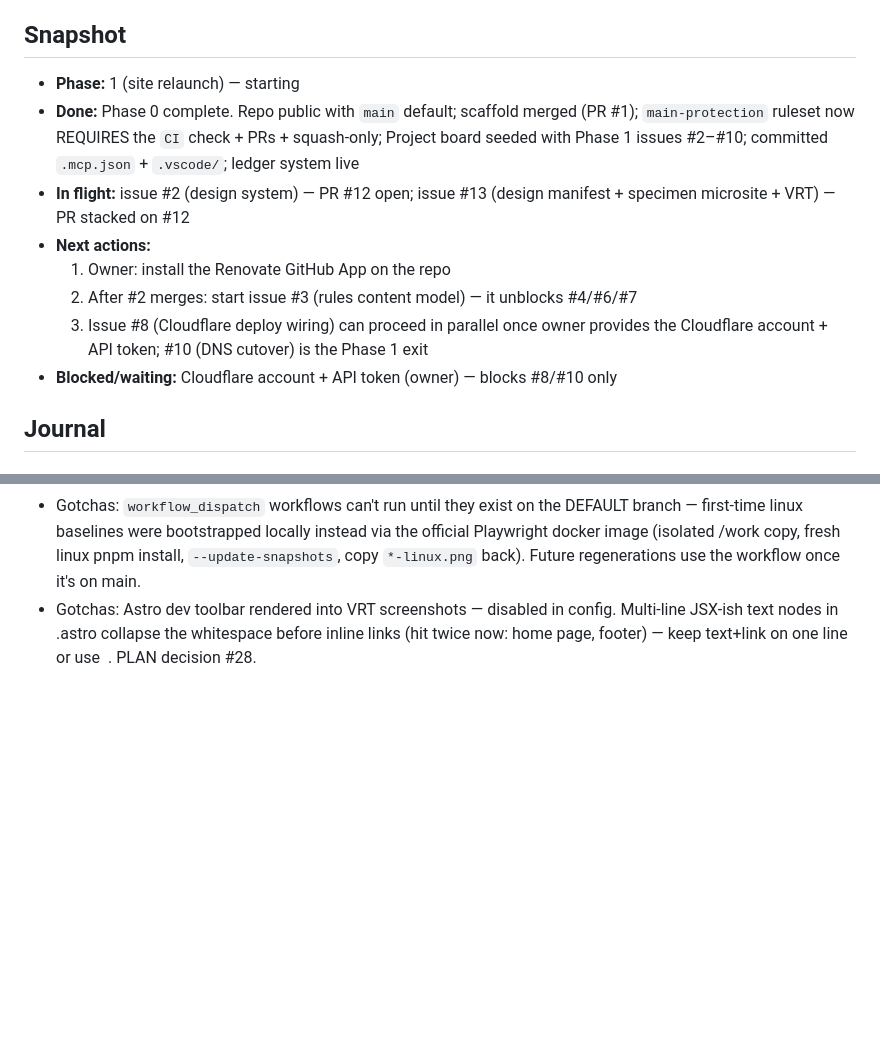
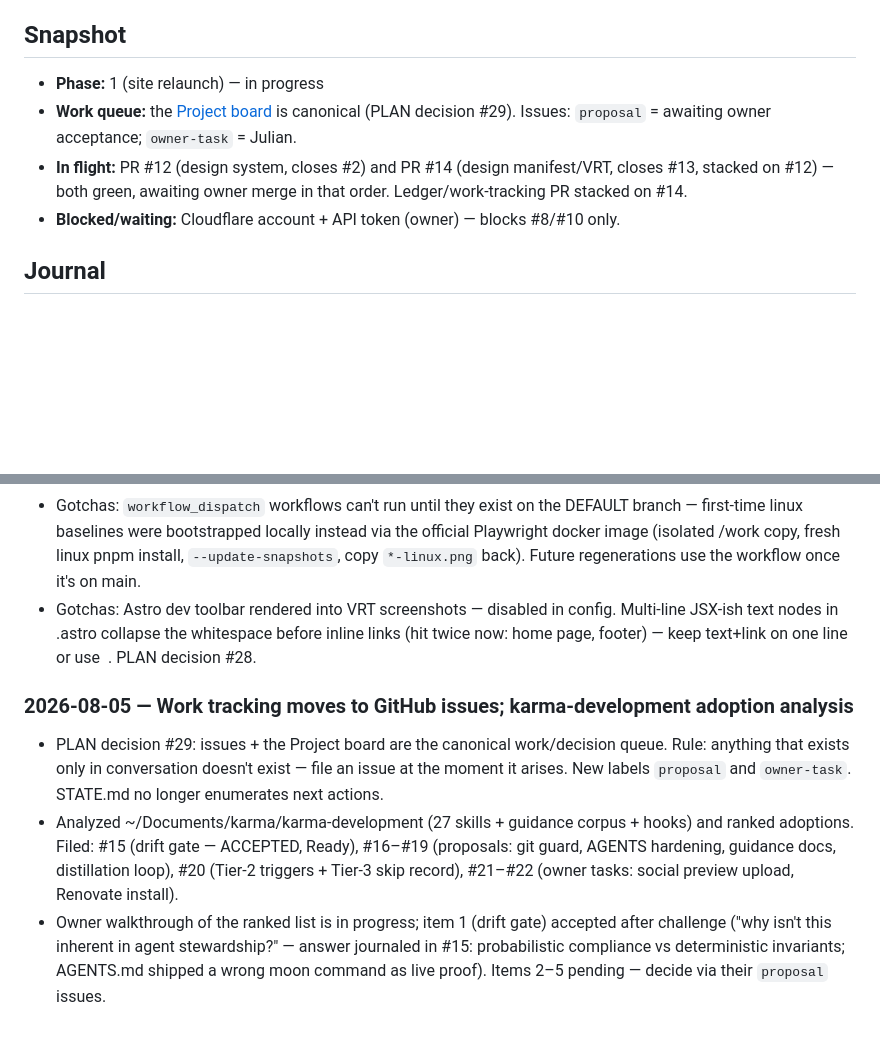
Before and after one commit to osaaru/jeuchre.org, a Markdown page: STATE.md, 2 parts joined by grey strips. Drawn GitHub-style; blank space fills up the shorter version.

Commit message:
Make GitHub issues + Project board the canonical work queue
PLAN decision #29 and an AGENTS.md work-tracking contract: anything that
exists only in conversation doesn't exist — capture it as an issue when
it arises. Board columns are execution state; proposal/owner-task labels
added. STATE.md snapshot now points at the board instead of enumerating
next actions, and journals the karma-development adoption analysis
(issues #15-#22).

Co-Authored-By: Claude Fable 5 <noreply@anthropic.com>

```diff
--- a/STATE.md
+++ b/STATE.md
@@ -7,18 +7,13 @@ append a Journal entry. The Snapshot is rewritten in place; the Journal is appen
 
 ## Snapshot
 
-- **Phase:** 1 (site relaunch) — starting
-- **Done:** Phase 0 complete. Repo public with `main` default; scaffold merged (PR #1);
-  `main-protection` ruleset now REQUIRES the `CI` check + PRs + squash-only; Project board
-  seeded with Phase 1 issues #2–#10; committed `.mcp.json` + `.vscode/`; ledger system live
-- **In flight:** issue #2 (design system) — PR #12 open; issue #13 (design manifest +
-  specimen microsite + VRT) — PR stacked on #12
-- **Next actions:**
-  1. Owner: install the Renovate GitHub App on the repo
-  2. After #2 merges: start issue #3 (rules content model) — it unblocks #4/#6/#7
-  3. Issue #8 (Cloudflare deploy wiring) can proceed in parallel once owner provides the
-     Cloudflare account + API token; #10 (DNS cutover) is the Phase 1 exit
-- **Blocked/waiting:** Cloudflare account + API token (owner) — blocks #8/#10 only
+- **Phase:** 1 (site relaunch) — in progress
+- **Work queue:** the [Project board](https://github.com/orgs/osaaru/projects/1) is canonical
+  (PLAN decision #29). Issues: `proposal` = awaiting owner acceptance; `owner-task` = Julian.
+- **In flight:** PR #12 (design system, closes #2) and PR #14 (design manifest/VRT, closes
+  #13, stacked on #12) — both green, awaiting owner merge in that order. Ledger/work-tracking
+  PR stacked on #14.
+- **Blocked/waiting:** Cloudflare account + API token (owner) — blocks #8/#10 only.
 
 ## Journal
 
@@ -111,3 +106,17 @@ append a Journal entry. The Snapshot is rewritten in place; the Journal is appen
 - Gotchas: Astro dev toolbar rendered into VRT screenshots — disabled in config. Multi-line
   JSX-ish text nodes in .astro collapse the whitespace before inline links (hit twice now:
   home page, footer) — keep text+link on one line or use &nbsp;. PLAN decision #28.
+
+### 2026-08-05 — Work tracking moves to GitHub issues; karma-development adoption analysis
+
+- PLAN decision #29: issues + the Project board are the canonical work/decision queue. Rule:
+  anything that exists only in conversation doesn't exist — file an issue at the moment it
+  arises. New labels `proposal` and `owner-task`. STATE.md no longer enumerates next actions.
+- Analyzed ~/Documents/karma/karma-development (27 skills + guidance corpus + hooks) and
+  ranked adoptions. Filed: #15 (drift gate — ACCEPTED, Ready), #16–#19 (proposals: git guard,
+  AGENTS hardening, guidance docs, distillation loop), #20 (Tier-2 triggers + Tier-3 skip
+  record), #21–#22 (owner tasks: social preview upload, Renovate install).
+- Owner walkthrough of the ranked list is in progress; item 1 (drift gate) accepted after
+  challenge ("why isn't this inherent in agent stewardship?" — answer journaled in #15:
+  probabilistic compliance vs deterministic invariants; AGENTS.md shipped a wrong moon
+  command as live proof). Items 2–5 pending — decide via their `proposal` issues.
```
Also changed, not shown: AGENTS.md (+11 -0 lines), PLAN.md (+1 -0 lines).
